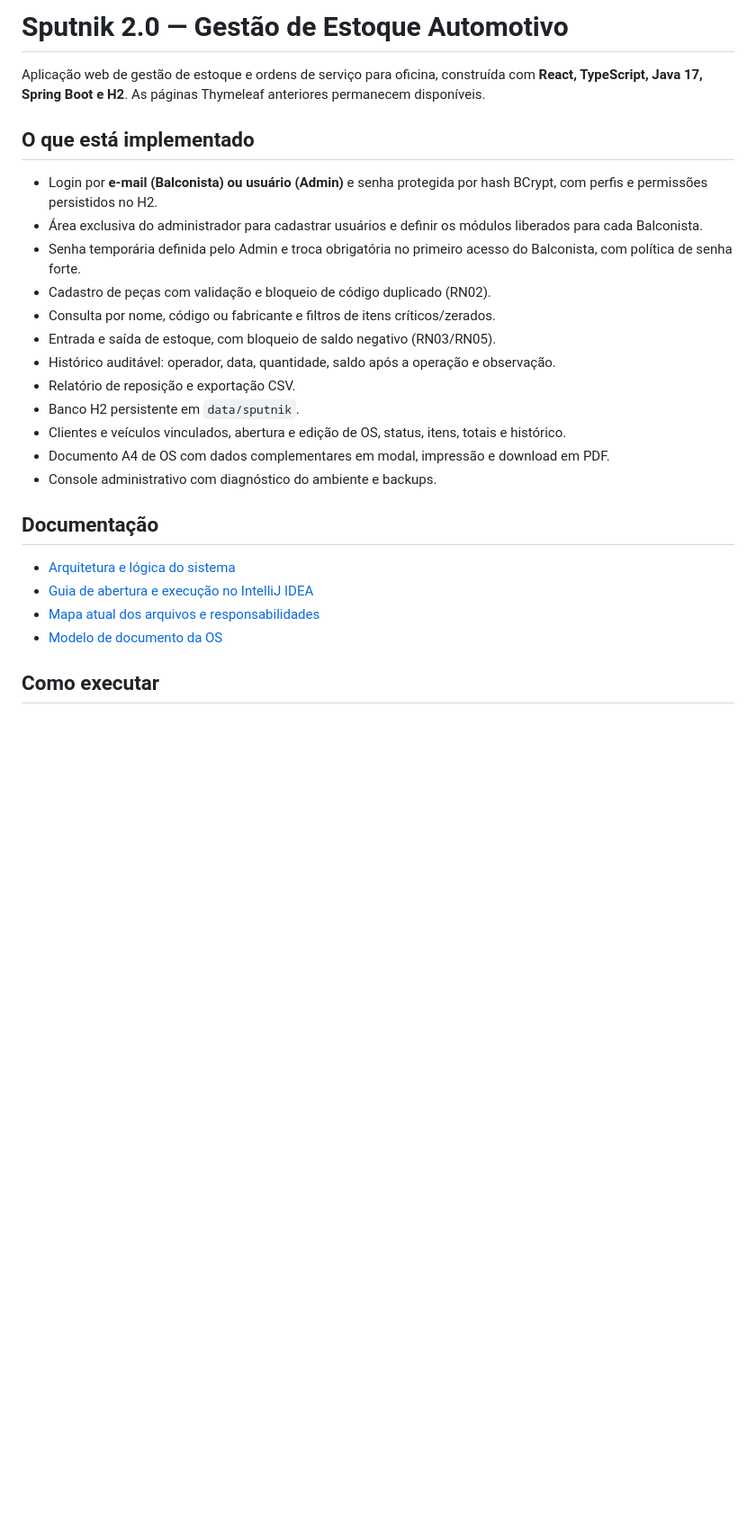
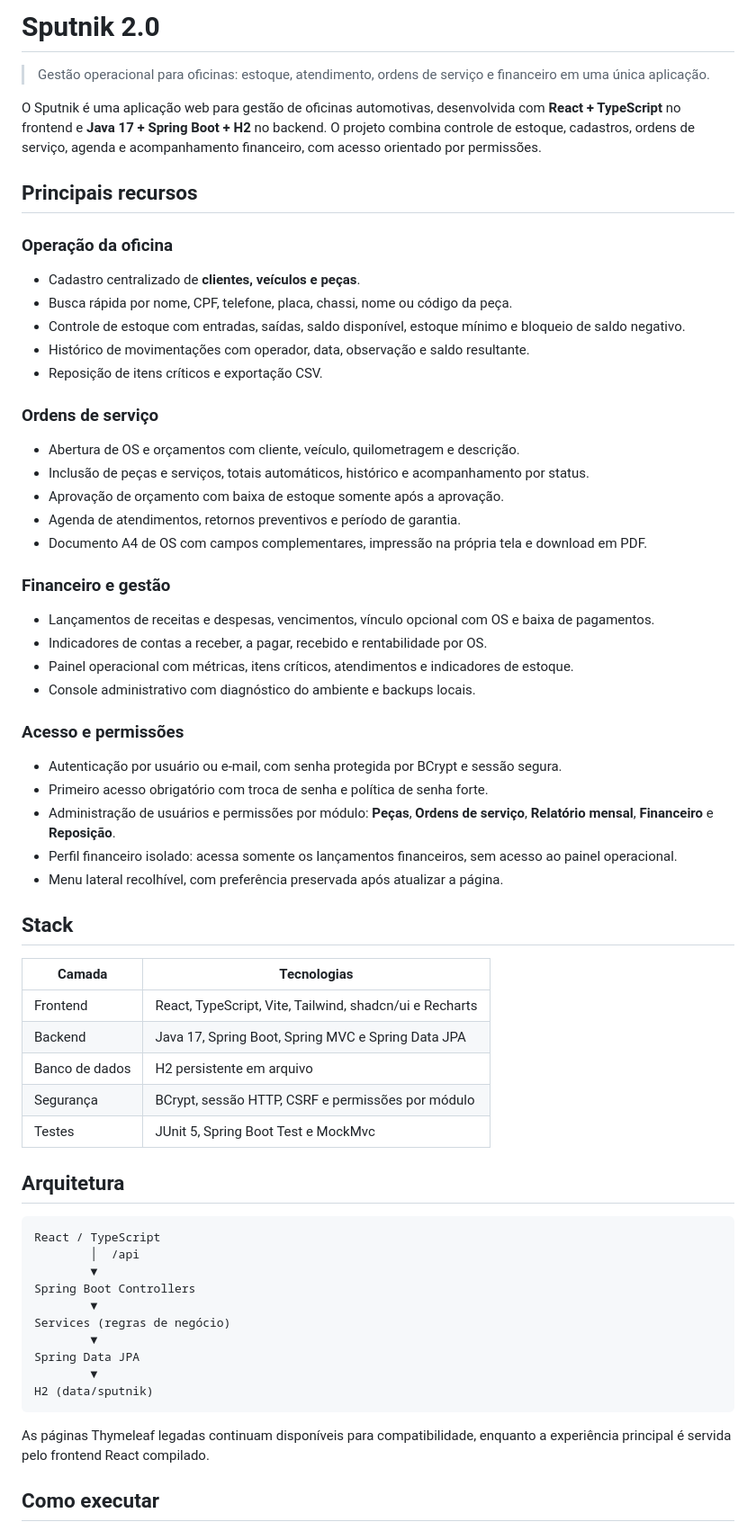
Before and after one commit to h3nrique-beep/Sputnik, a Markdown page: README.md, the part around one of its changes. Shown at 90% size. Drawn GitHub-style; blank space fills up the shorter version.

````diff
--- a/README.md
+++ b/README.md
@@ -1,28 +1,68 @@
-# Sputnik 2.0 — Gestão de Estoque Automotivo
+# Sputnik 2.0
 
-Aplicação web de gestão de estoque e ordens de serviço para oficina, construída com **React, TypeScript, Java 17, Spring Boot e H2**. As páginas Thymeleaf anteriores permanecem disponíveis.
+> Gestão operacional para oficinas: estoque, atendimento, ordens de serviço e financeiro em uma única aplicação.
 
-## O que está implementado
+O Sputnik é uma aplicação web para gestão de oficinas automotivas, desenvolvida com **React + TypeScript** no frontend e **Java 17 + Spring Boot + H2** no backend. O projeto combina controle de estoque, cadastros, ordens de serviço, agenda e acompanhamento financeiro, com acesso orientado por permissões.
 
-- Login por **e-mail (Balconista) ou usuário (Admin)** e senha protegida por hash BCrypt, com perfis e permissões persistidos no H2.
-- Área exclusiva do administrador para cadastrar usuários e definir os módulos liberados para cada Balconista.
-- Senha temporária definida pelo Admin e troca obrigatória no primeiro acesso do Balconista, com política de senha forte.
-- Cadastro de peças com validação e bloqueio de código duplicado (RN02).
-- Consulta por nome, código ou fabricante e filtros de itens críticos/zerados.
-- Entrada e saída de estoque, com bloqueio de saldo negativo (RN03/RN05).
-- Histórico auditável: operador, data, quantidade, saldo após a operação e observação.
-- Relatório de reposição e exportação CSV.
-- Banco H2 persistente em `data/sputnik`.
-- Clientes e veículos vinculados, abertura e edição de OS, status, itens, totais e histórico.
-- Documento A4 de OS com dados complementares em modal, impressão e download em PDF.
-- Console administrativo com diagnóstico do ambiente e backups.
+## Principais recursos
 
-## Documentação
+### Operação da oficina
 
-- [Arquitetura e lógica do sistema](docs/ARQUITETURA.md)
-- [Guia de abertura e execução no IntelliJ IDEA](docs/INTELLIJ.md)
-- [Mapa atual dos arquivos e responsabilidades](ARCHITECTURE.md)
-- [Modelo de documento da OS](docs/MODELO-OS.md)
+- Cadastro centralizado de **clientes, veículos e peças**.
+- Busca rápida por nome, CPF, telefone, placa, chassi, nome ou código da peça.
+- Controle de estoque com entradas, saídas, saldo disponível, estoque mínimo e bloqueio de saldo negativo.
+- Histórico de movimentações com operador, data, observação e saldo resultante.
+- Reposição de itens críticos e exportação CSV.
+
+### Ordens de serviço
+
+- Abertura de OS e orçamentos com cliente, veículo, quilometragem e descrição.
+- Inclusão de peças e serviços, totais automáticos, histórico e acompanhamento por status.
+- Aprovação de orçamento com baixa de estoque somente após a aprovação.
+- Agenda de atendimentos, retornos preventivos e período de garantia.
+- Documento A4 de OS com campos complementares, impressão na própria tela e download em PDF.
+
+### Financeiro e gestão
+
+- Lançamentos de receitas e despesas, vencimentos, vínculo opcional com OS e baixa de pagamentos.
+- Indicadores de contas a receber, a pagar, recebido e rentabilidade por OS.
+- Painel operacional com métricas, itens críticos, atendimentos e indicadores de estoque.
+- Console administrativo com diagnóstico do ambiente e backups locais.
+
+### Acesso e permissões
+
+- Autenticação por usuário ou e-mail, com senha protegida por BCrypt e sessão segura.
+- Primeiro acesso obrigatório com troca de senha e política de senha forte.
+- Administração de usuários e permissões por módulo: **Peças**, **Ordens de serviço**, **Relatório mensal**, **Financeiro** e **Reposição**.
+- Perfil financeiro isolado: acessa somente os lançamentos financeiros, sem acesso ao painel operacional.
+- Menu lateral recolhível, com preferência preservada após atualizar a página.
+
+## Stack
+
+| Camada | Tecnologias |
+| --- | --- |
+| Frontend | React, TypeScript, Vite, Tailwind, shadcn/ui e Recharts |
+| Backend | Java 17, Spring Boot, Spring MVC e Spring Data JPA |
+| Banco de dados | H2 persistente em arquivo |
+| Segurança | BCrypt, sessão HTTP, CSRF e permissões por módulo |
+| Testes | JUnit 5, Spring Boot Test e MockMvc |
+
+## Arquitetura
+
+```text
+React / TypeScript
+        │  /api
+        ▼
+Spring Boot Controllers
+        ▼
+Services (regras de negócio)
+        ▼
+Spring Data JPA
+        ▼
+H2 (data/sputnik)
+```
+
+As páginas Thymeleaf legadas continuam disponíveis para compatibilidade, enquanto a experiência principal é servida pelo frontend React compilado.
 
 ## Como executar
 
````
Also changed, not shown: other parts of README.md (+82 -26 lines).
